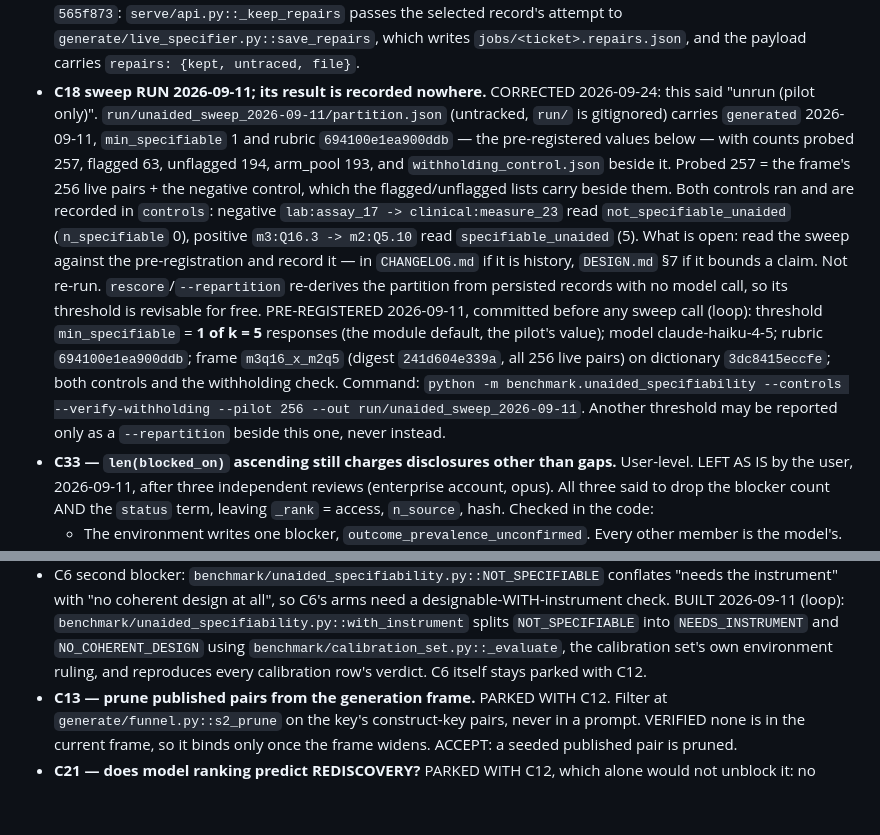
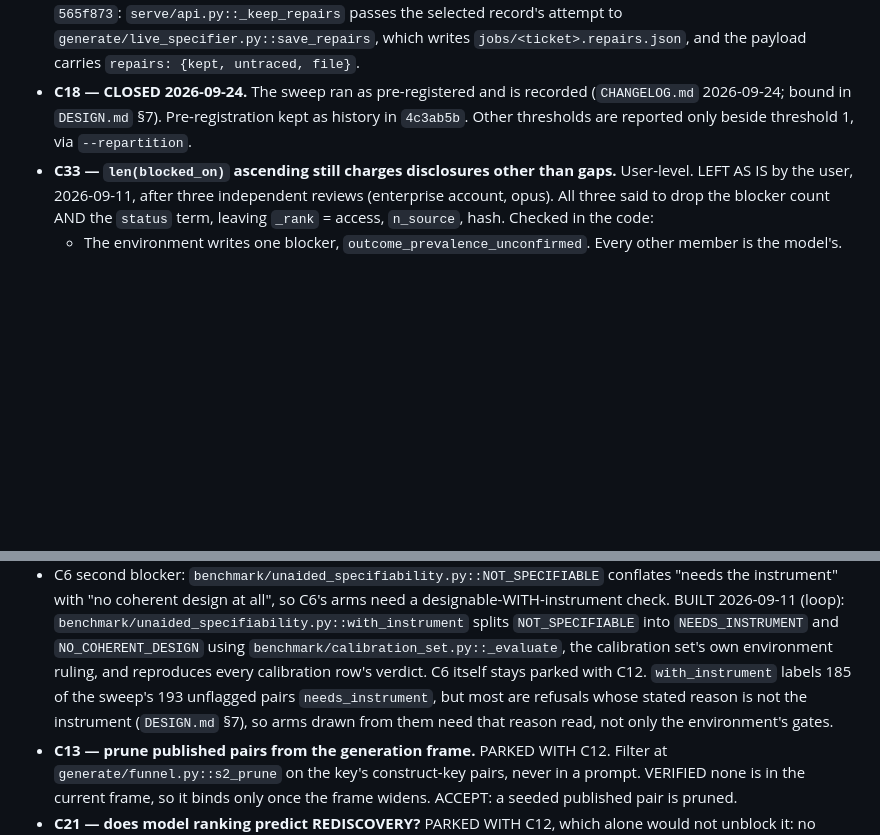
Before and after one commit to rmehta1987/COMPASS, a Markdown page: TASKS.md, 2 parts joined by grey strips. Drawn GitHub-style; blank space fills up the shorter version.

Commit message:
Record C18 as closed, and say its arm pool is mostly refusals
Without this, TASKS.md still said the C18 sweep's result was recorded
nowhere after 6416ecd bounded it in DESIGN.md §7, and C6's second blocker
still read `needs_instrument` as the environment's verdict on pairs whose
stated reason for declining was not the instrument. Lane C's proposed text;
its counts re-derived by the main session from the 257 persisted records.

Co-Authored-By: Claude Opus 5.5 <noreply@anthropic.com>

```diff
--- a/TASKS.md
+++ b/TASKS.md
@@ -391,26 +391,9 @@ key mismatch that refused every battery-derived exposure both landed that day.*
   CLOSED 2026-09-24 in `565f873`: `serve/api.py::_keep_repairs` passes the selected
   record's attempt to `generate/live_specifier.py::save_repairs`, which writes
   `jobs/<ticket>.repairs.json`, and the payload carries `repairs: {kept, untraced, file}`.
-- **C18 sweep RUN 2026-09-11; its result is recorded nowhere.** CORRECTED 2026-09-24:
-  this said "unrun (pilot only)". `run/unaided_sweep_2026-09-11/partition.json`
-  (untracked, `run/` is gitignored) carries `generated` 2026-09-11, `min_specifiable` 1
-  and rubric `694100e1ea900ddb` — the pre-registered values below — with counts probed
-  257, flagged 63, unflagged 194, arm_pool 193, and `withholding_control.json` beside
-  it. Probed 257 = the frame's 256 live pairs + the negative control, which the
-  flagged/unflagged lists carry beside them. Both controls ran and are recorded in
-  `controls`: negative `lab:assay_17 -> clinical:measure_23` read
-  `not_specifiable_unaided` (`n_specifiable` 0), positive `m3:Q16.3 -> m2:Q5.10` read
-  `specifiable_unaided` (5). What is open: read the sweep against the pre-registration and record it —
-  in `CHANGELOG.md` if it is history, `DESIGN.md` §7 if it bounds a claim. Not re-run.
-  `rescore`/`--repartition` re-derives the partition from persisted records with no
-  model call, so its threshold is revisable for free.
-  PRE-REGISTERED 2026-09-11, committed before any sweep call (loop): threshold
-  `min_specifiable` = **1 of k = 5** responses (the module default, the pilot's value);
-  model claude-haiku-4-5; rubric `694100e1ea900ddb`; frame `m3q16_x_m2q5` (digest
-  `241d604e339a`, all 256 live pairs) on dictionary `3dc8415eccfe`; both controls and the
-  withholding check. Command: `python -m benchmark.unaided_specifiability --controls
-  --verify-withholding --pilot 256 --out run/unaided_sweep_2026-09-11`. Another
-  threshold may be reported only as a `--repartition` beside this one, never instead.
+- **C18 — CLOSED 2026-09-24.** The sweep ran as pre-registered and is recorded
+  (`CHANGELOG.md` 2026-09-24; bound in `DESIGN.md` §7). Pre-registration kept as history
+  in `4c3ab5b`. Other thresholds are reported only beside threshold 1, via `--repartition`.
 - **C33 — `len(blocked_on)` ascending still charges disclosures other than gaps.**
   User-level. LEFT AS IS by the user, 2026-09-11, after three independent reviews
   (enterprise account, opus). All three said to drop the blocker count AND the `status`
@@ -556,6 +539,9 @@ experts until much later, which is why the dashboard exists.
   into `NEEDS_INSTRUMENT` and `NO_COHERENT_DESIGN` using
   `benchmark/calibration_set.py::_evaluate`, the calibration set's own environment
   ruling, and reproduces every calibration row's verdict. C6 itself stays parked with C12.
+  `with_instrument` labels 185 of the sweep's 193 unflagged pairs `needs_instrument`,
+  but most are refusals whose stated reason is not the instrument (`DESIGN.md` §7), so
+  arms drawn from them need that reason read, not only the environment's gates.
 - **C13 — prune published pairs from the generation frame.** PARKED WITH C12. Filter at
   `generate/funnel.py::s2_prune` on the key's construct-key pairs, never in a prompt.
   VERIFIED none is in the current frame, so it binds only once the frame widens. ACCEPT: a
```
Also changed, not shown: CHANGELOG.md (+9 -0 lines).
